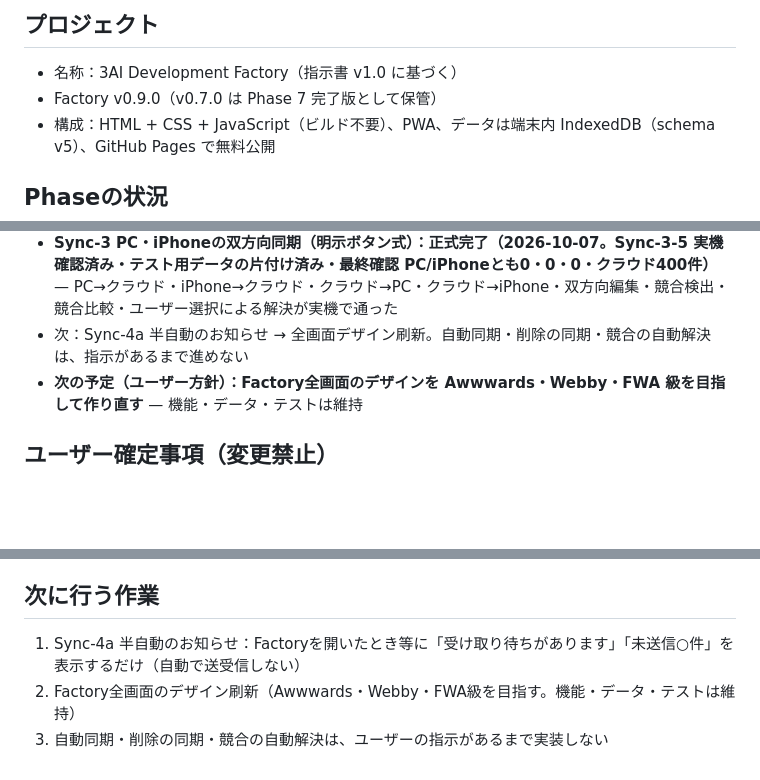
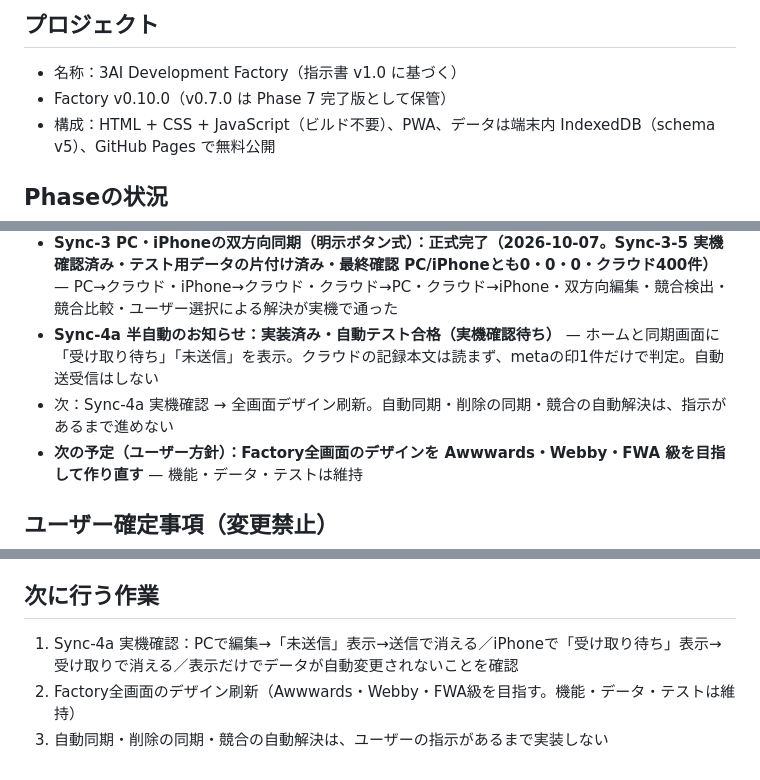
Before and after one commit to 6p5ts2kb5b-cyber/3ai-development-factory, a Markdown page: docs/HANDOFF.md, 3 parts joined by grey strips. GitHub-like rendering; blank space fills up the shorter version.

Commit message:
Update handoff docs for Sync-4a

```diff
--- a/docs/HANDOFF.md
+++ b/docs/HANDOFF.md
@@ -4,7 +4,7 @@
 
 ## プロジェクト
 - 名称：3AI Development Factory（指示書 v1.0 に基づく）
-- Factory v0.9.0（v0.7.0 は Phase 7 完了版として保管）
+- Factory v0.10.0（v0.7.0 は Phase 7 完了版として保管）
 - 構成：HTML + CSS + JavaScript（ビルド不要）、PWA、データは端末内 IndexedDB（schema v5）、GitHub Pages で無料公開
 
 ## Phaseの状況
@@ -23,7 +23,8 @@
 - **Sync-2-3 初回正本登録：完了**（PC（Edge）を初回正本として383件を登録・全件照合一致）
 - **Sync-2-4 この端末への取り込み**：内容確認までは実機で成功。iPhoneホーム画面版でバックアップ操作の状態が保てない問題があり、日常の同期は Sync-3 へ（2-4は初回セットアップ・災害復旧用）
 - **Sync-3 PC・iPhoneの双方向同期（明示ボタン式）：正式完了（2026-10-07。Sync-3-5 実機確認済み・テスト用データの片付け済み・最終確認 PC/iPhoneとも0・0・0・クラウド400件）** — PC→クラウド・iPhone→クラウド・クラウド→PC・クラウド→iPhone・双方向編集・競合検出・競合比較・ユーザー選択による解決が実機で通った
-- 次：Sync-4a 半自動のお知らせ → 全画面デザイン刷新。自動同期・削除の同期・競合の自動解決は、指示があるまで進めない
+- **Sync-4a 半自動のお知らせ：実装済み・自動テスト合格（実機確認待ち）** — ホームと同期画面に「受け取り待ち」「未送信」を表示。クラウドの記録本文は読まず、metaの印1件だけで判定。自動送受信はしない
+- 次：Sync-4a 実機確認 → 全画面デザイン刷新。自動同期・削除の同期・競合の自動解決は、指示があるまで進めない
 - **次の予定（ユーザー方針）：Factory全画面のデザインを Awwwards・Webby・FWA 級を目指して作り直す** — 機能・データ・テストは維持
 
 ## ユーザー確定事項（変更禁止）
@@ -163,6 +164,6 @@ PWA土台、IndexedDB、共通項目自動付与、変更履歴、ゴミ箱/復
 
 
 ## 次に行う作業
-1. Sync-4a 半自動のお知らせ：Factoryを開いたとき等に「受け取り待ちがあります」「未送信○件」を表示するだけ（自動で送受信しない）
+1. Sync-4a 実機確認：PCで編集→「未送信」表示→送信で消える／iPhoneで「受け取り待ち」表示→受け取りで消える／表示だけでデータが自動変更されないことを確認
 2. Factory全画面のデザイン刷新（Awwwards・Webby・FWA級を目指す。機能・データ・テストは維持）
 3. 自動同期・削除の同期・競合の自動解決は、ユーザーの指示があるまで実装しない
```
